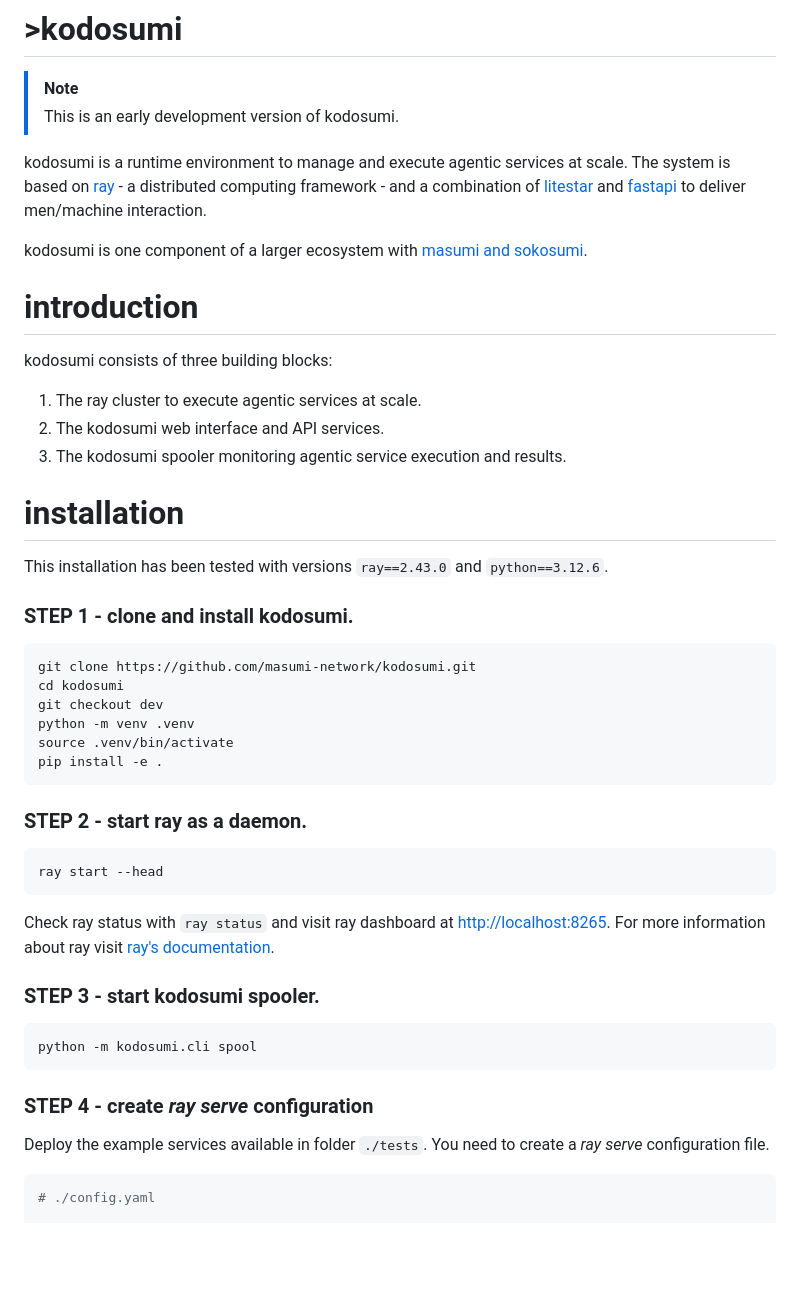
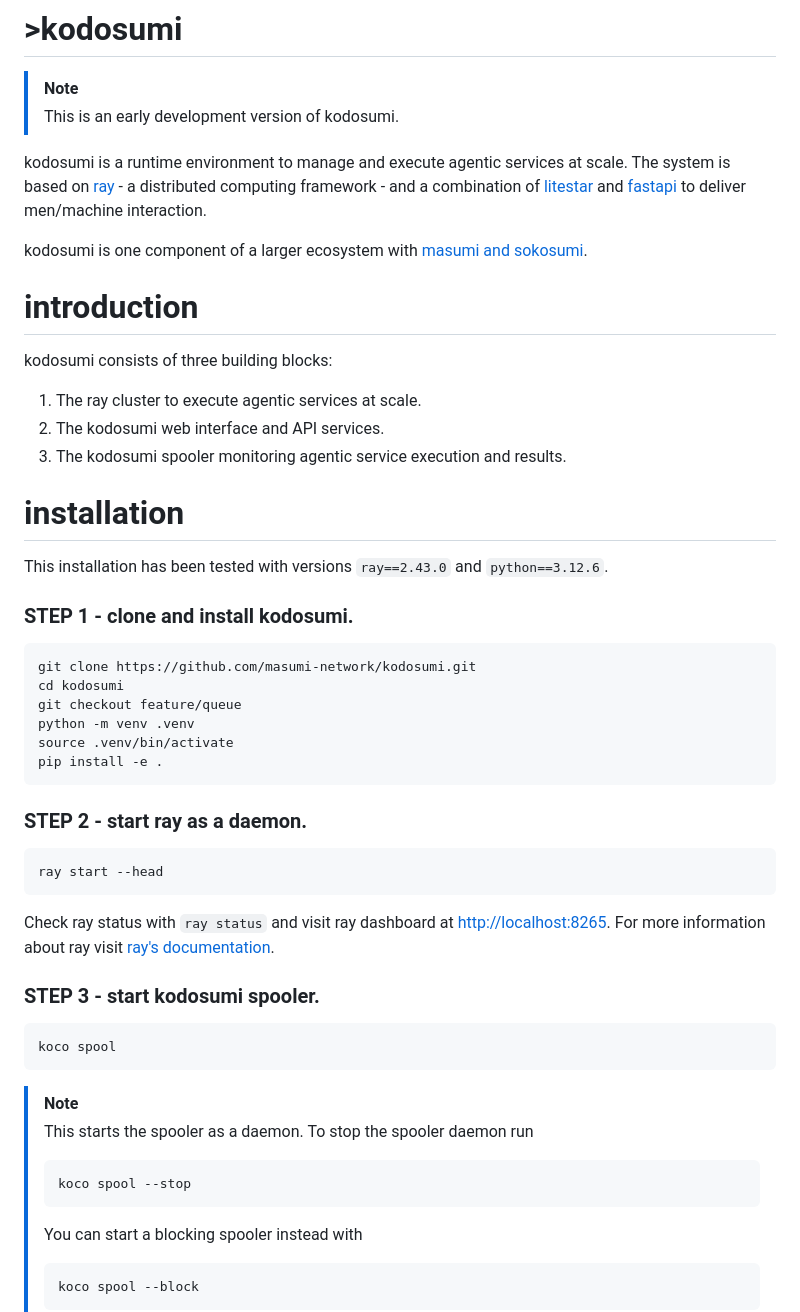
Before and after one commit to masumi-network/kodosumi, a Markdown page: README.md, the part around the change printed below. Drawn GitHub-style; blank space fills up the shorter version.

````diff
--- a/README.md
+++ b/README.md
@@ -8,6 +8,7 @@ kodosumi is a runtime environment to manage and execute agentic services at scal
 
 kodosumi is one component of a larger ecosystem with [masumi and sokosumi](https://www.masumi.network/).
 
+
 # introduction
 
 kodosumi consists of three building blocks:
@@ -15,6 +16,7 @@ kodosumi consists of three building blocks:
 1. The ray cluster to execute agentic services at scale.
 2. The kodosumi web interface and API services.
 3. The kodosumi spooler monitoring agentic service execution and results.
+
 
 # installation
 
@@ -25,7 +27,7 @@ This installation has been tested with versions `ray==2.43.0` and `python==3.12.
 ```bash
 git clone https://github.com/masumi-network/kodosumi.git
 cd kodosumi
-git checkout dev
+git checkout feature/queue
 python -m venv .venv
 source .venv/bin/activate
 pip install -e .
@@ -42,12 +44,17 @@ Check ray status with `ray status` and visit ray dashboard at [http://localhost:
 ### STEP 3 - start kodosumi spooler.
 
 ```bash
-python -m kodosumi.cli spool
+koco spool
 ```
 
-### STEP 4 - create _ray serve_ configuration
-Deploy the example services available in folder `./tests`. You need to create a _ray serve_ configuration file.
+> [!NOTE]
+>
+> This starts the spooler as a daemon. To stop the spooler daemon run
+>
+>     koco spool --stop
+>
+> You can start a blocking spooler instead with
+>
+>     koco spool --block
 
-```yaml
-# ./config.yaml
 
````
Also changed, not shown: other parts of README.md (+16 -62 lines).
